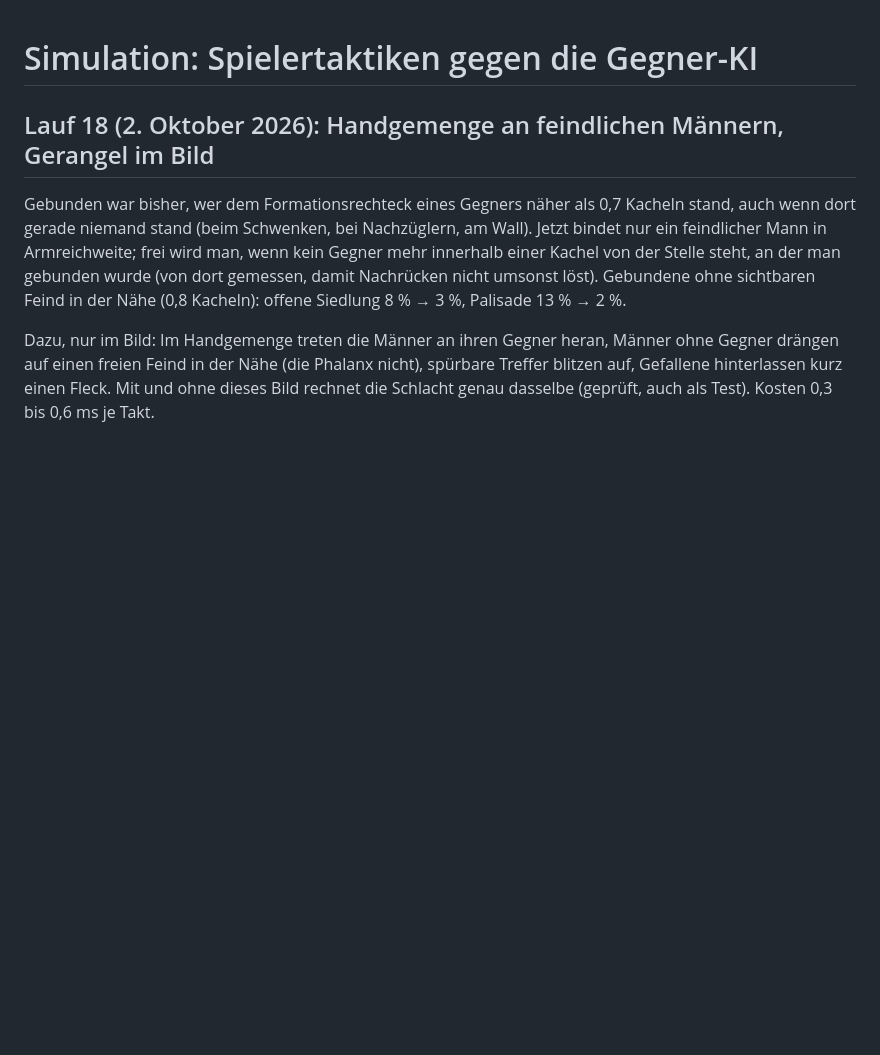
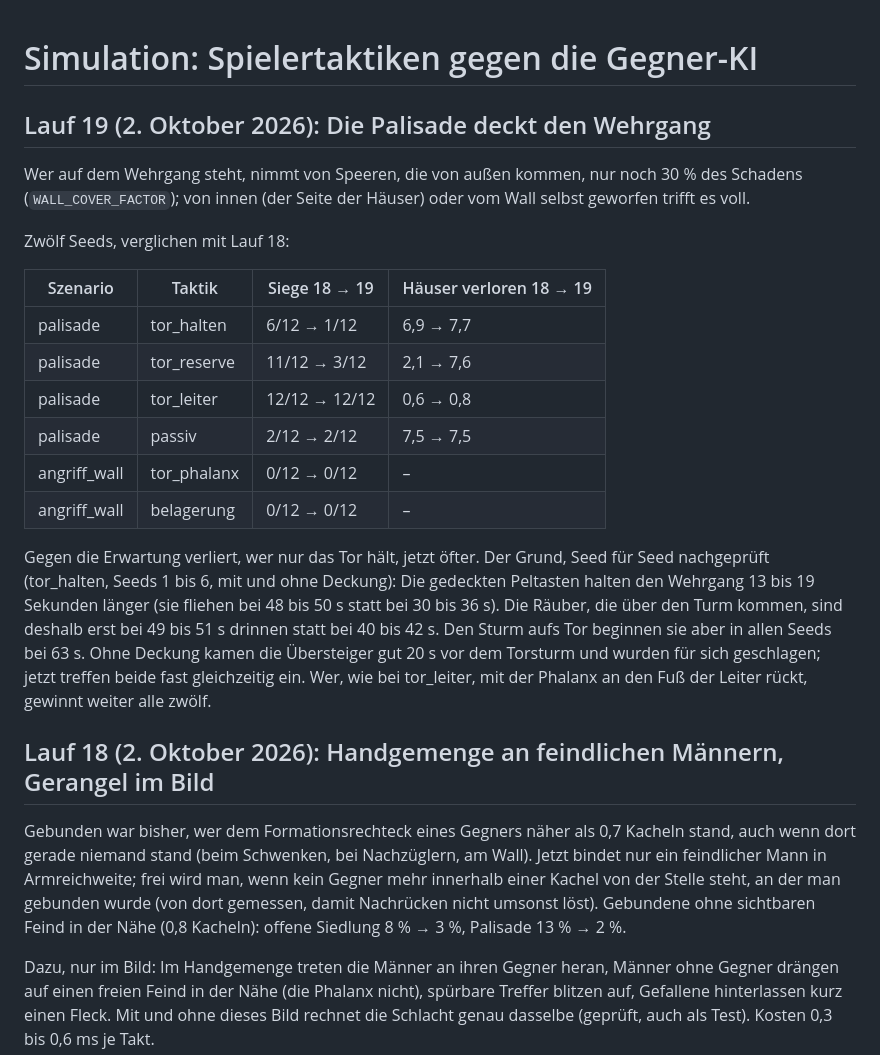
Before and after one commit to manaef-del/pygame-test, a Markdown page: docs/ki-simulation.md, the part around the change. GitHub-like rendering; blank space fills up the shorter version.

Commit message:
Doku: Lauf 19, Deckung auf dem Wehrgang
Co-Authored-By: Claude Opus 5.5 <noreply@anthropic.com>
Claude-Session: https://claude.ai/code/session_012WCWxVqbfj973e37fQsQh1

```diff
--- a/docs/ki-simulation.md
+++ b/docs/ki-simulation.md
@@ -1,4 +1,32 @@
 # Simulation: Spielertaktiken gegen die Gegner-KI
+
+## Lauf 19 (2. Oktober 2026): Die Palisade deckt den Wehrgang
+
+Wer auf dem Wehrgang steht, nimmt von Speeren, die von außen kommen, nur
+noch 30 % des Schadens (`WALL_COVER_FACTOR`); von innen (der Seite der
+Häuser) oder vom Wall selbst geworfen trifft es voll.
+
+Zwölf Seeds, verglichen mit Lauf 18:
+
+| Szenario | Taktik | Siege 18 → 19 | Häuser verloren 18 → 19 |
+|---|---|---|---|
+| palisade | tor_halten | 6/12 → 1/12 | 6,9 → 7,7 |
+| palisade | tor_reserve | 11/12 → 3/12 | 2,1 → 7,6 |
+| palisade | tor_leiter | 12/12 → 12/12 | 0,6 → 0,8 |
+| palisade | passiv | 2/12 → 2/12 | 7,5 → 7,5 |
+| angriff_wall | tor_phalanx | 0/12 → 0/12 | – |
+| angriff_wall | belagerung | 0/12 → 0/12 | – |
+
+Gegen die Erwartung verliert, wer nur das Tor hält, jetzt öfter. Der
+Grund, Seed für Seed nachgeprüft (tor_halten, Seeds 1 bis 6, mit und ohne
+Deckung): Die gedeckten Peltasten halten den Wehrgang 13 bis 19 Sekunden
+länger (sie fliehen bei 48 bis 50 s statt bei 30 bis 36 s). Die Räuber, die
+über den Turm kommen, sind deshalb erst bei 49 bis 51 s drinnen statt bei
+40 bis 42 s. Den Sturm aufs Tor beginnen sie aber in allen Seeds bei 63 s.
+Ohne Deckung kamen die Übersteiger gut 20 s vor dem Torsturm und wurden
+für sich geschlagen; jetzt treffen beide fast gleichzeitig ein. Wer, wie
+bei tor_leiter, mit der Phalanx an den Fuß der Leiter rückt, gewinnt
+weiter alle zwölf.
 
 ## Lauf 18 (2. Oktober 2026): Handgemenge an feindlichen Männern, Gerangel im Bild
 
```
